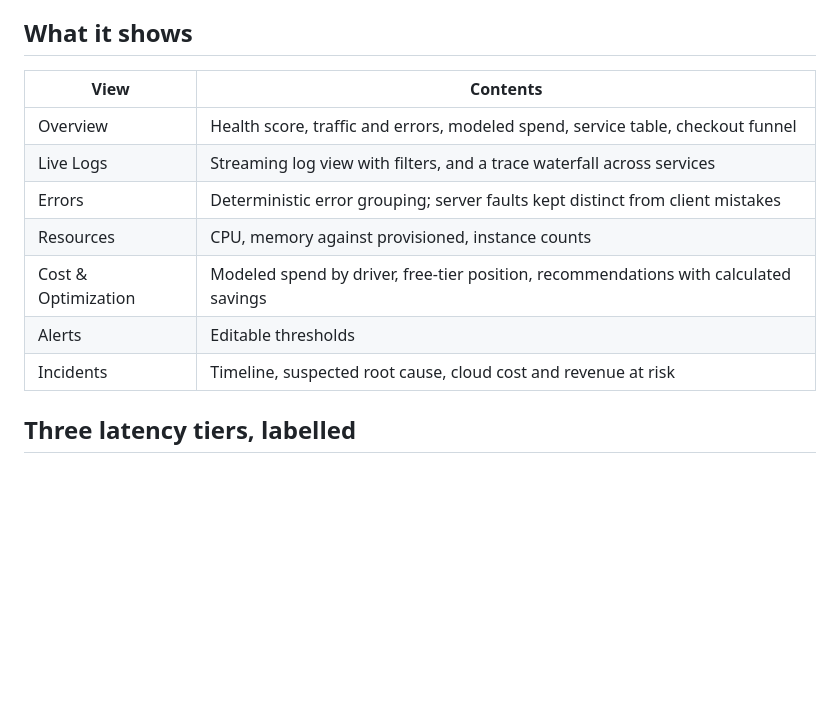
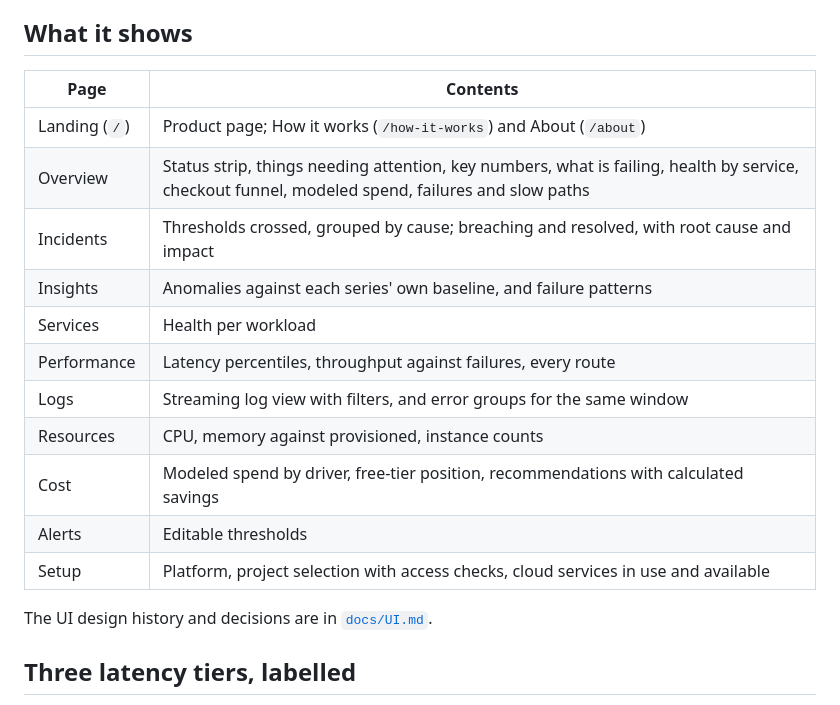
Before and after one commit to creatingMYworld/OpsMind, a Markdown page: README.md, the part around the change. Rendered like a GitHub page; blank space fills up the shorter version.

```diff
--- a/README.md
+++ b/README.md
@@ -22,15 +22,21 @@ authenticates to the API — for no benefit.
 
 ## What it shows
 
-| View | Contents |
+| Page | Contents |
 |---|---|
-| Overview | Health score, traffic and errors, modeled spend, service table, checkout funnel |
-| Live Logs | Streaming log view with filters, and a trace waterfall across services |
-| Errors | Deterministic error grouping; server faults kept distinct from client mistakes |
+| Landing (`/`) | Product page; How it works (`/how-it-works`) and About (`/about`) |
+| Overview | Status strip, things needing attention, key numbers, what is failing, health by service, checkout funnel, modeled spend, failures and slow paths |
+| Incidents | Thresholds crossed, grouped by cause; breaching and resolved, with root cause and impact |
+| Insights | Anomalies against each series' own baseline, and failure patterns |
+| Services | Health per workload |
+| Performance | Latency percentiles, throughput against failures, every route |
+| Logs | Streaming log view with filters, and error groups for the same window |
 | Resources | CPU, memory against provisioned, instance counts |
-| Cost & Optimization | Modeled spend by driver, free-tier position, recommendations with calculated savings |
+| Cost | Modeled spend by driver, free-tier position, recommendations with calculated savings |
 | Alerts | Editable thresholds |
-| Incidents | Timeline, suspected root cause, cloud cost and revenue at risk |
+| Setup | Platform, project selection with access checks, cloud services in use and available |
+
+The UI design history and decisions are in [`docs/UI.md`](docs/UI.md).
 
 ## Three latency tiers, labelled
 
```
Also changed, not shown: docs/UI.md (added, +101 -0 lines).
